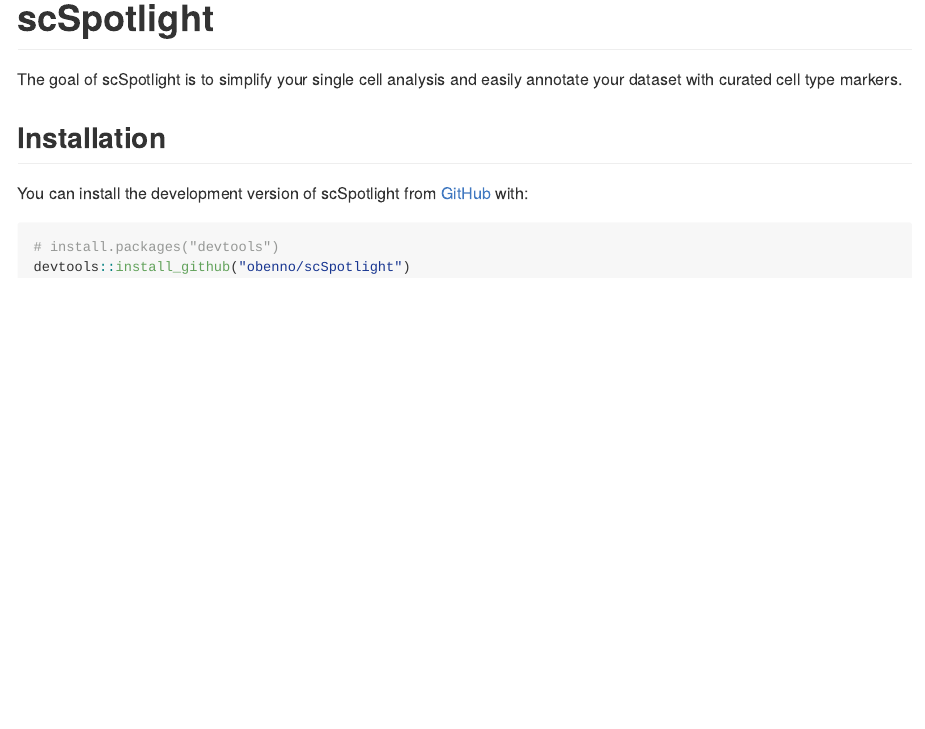
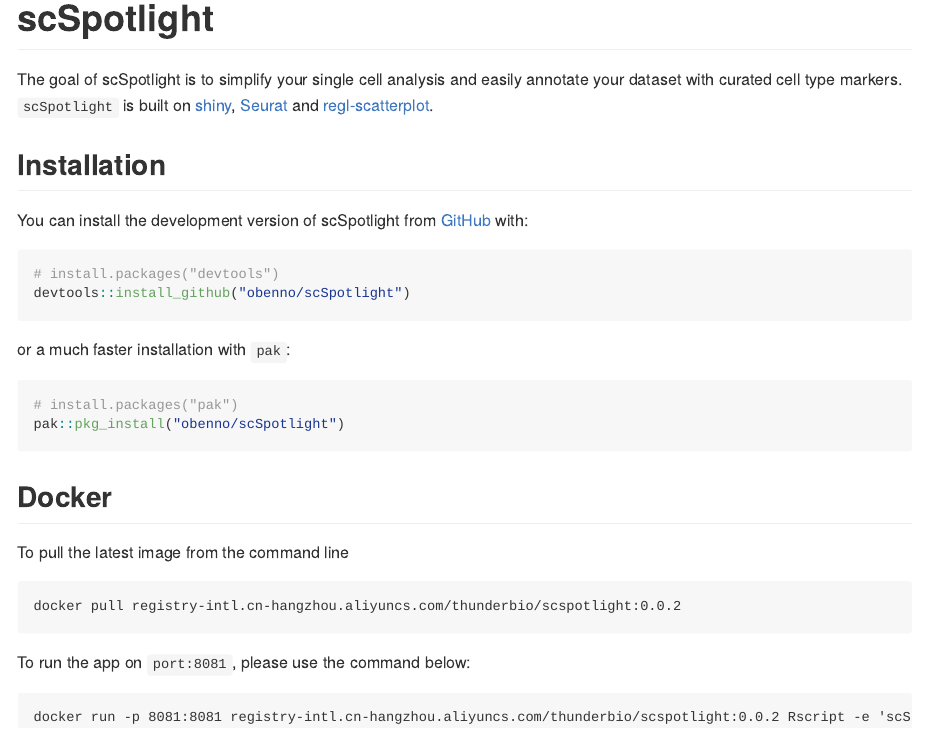
Before and after one commit to obenno/scSpotlight, an R Markdown document (README.Rmd): the page in a window 1100 px wide, from its top. The pictures show the output file README.md that the author committed with the source, drawn offline in the style of GitHub.

Commit message:
Modified README, added docker method

````diff
--- a/README.Rmd
+++ b/README.Rmd
@@ -19,7 +19,9 @@
 <!-- badges: end -->
 
 The goal of scSpotlight is to simplify your single cell analysis and easily
-annotate your dataset with curated cell type markers.
+annotate your dataset with curated cell type markers. `scSpotlight` is built on
+[shiny](https://shiny.posit.co/), [Seurat](https://satijalab.org/seurat/)
+and [regl-scatterplot](https://github.com/flekschas/regl-scatterplot).
 
 ## Installation
 
@@ -29,3 +31,24 @@
 # install.packages("devtools")
 devtools::install_github("obenno/scSpotlight")
 ```
+
+or a much faster installation with `pak`:
+
+``` r
+# install.packages("pak")
+pak::pkg_install("obenno/scSpotlight")
+```
+
+## Docker
+
+To pull the latest image from the command line
+
+```
+docker pull registry-intl.cn-hangzhou.aliyuncs.com/thunderbio/scspotlight:0.0.2
+```
+
+To run the app on `port:8081`, please use the command below:
+
+```
+docker run -p 8081:8081 registry-intl.cn-hangzhou.aliyuncs.com/thunderbio/scspotlight:0.0.2 Rscript -e 'scSpotlight::run_app(options = list(port=8081, host="0.0.0.0", launch.browser = FALSE), runningMode="processing")'
+```
````
Also changed, not shown: README.md.
